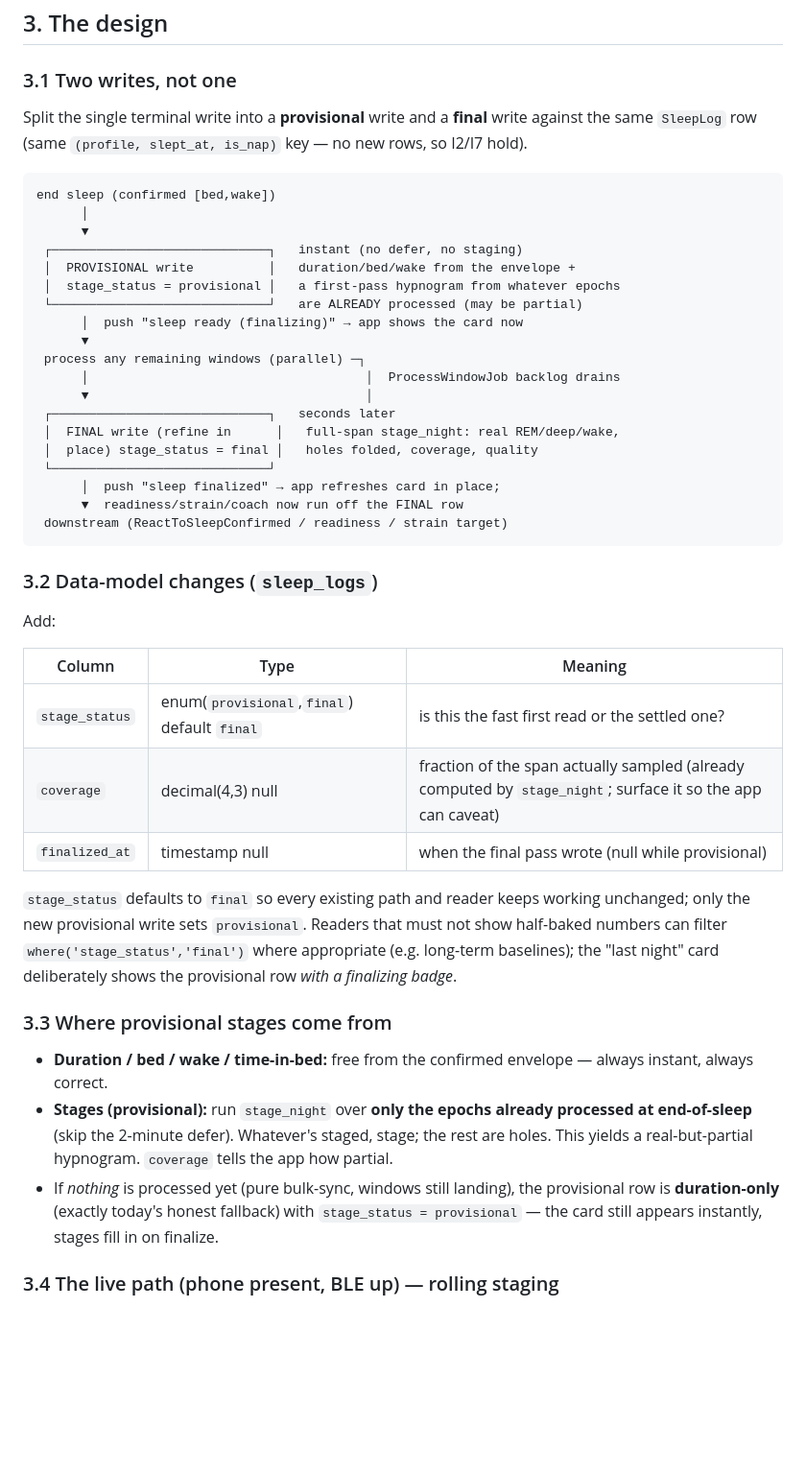
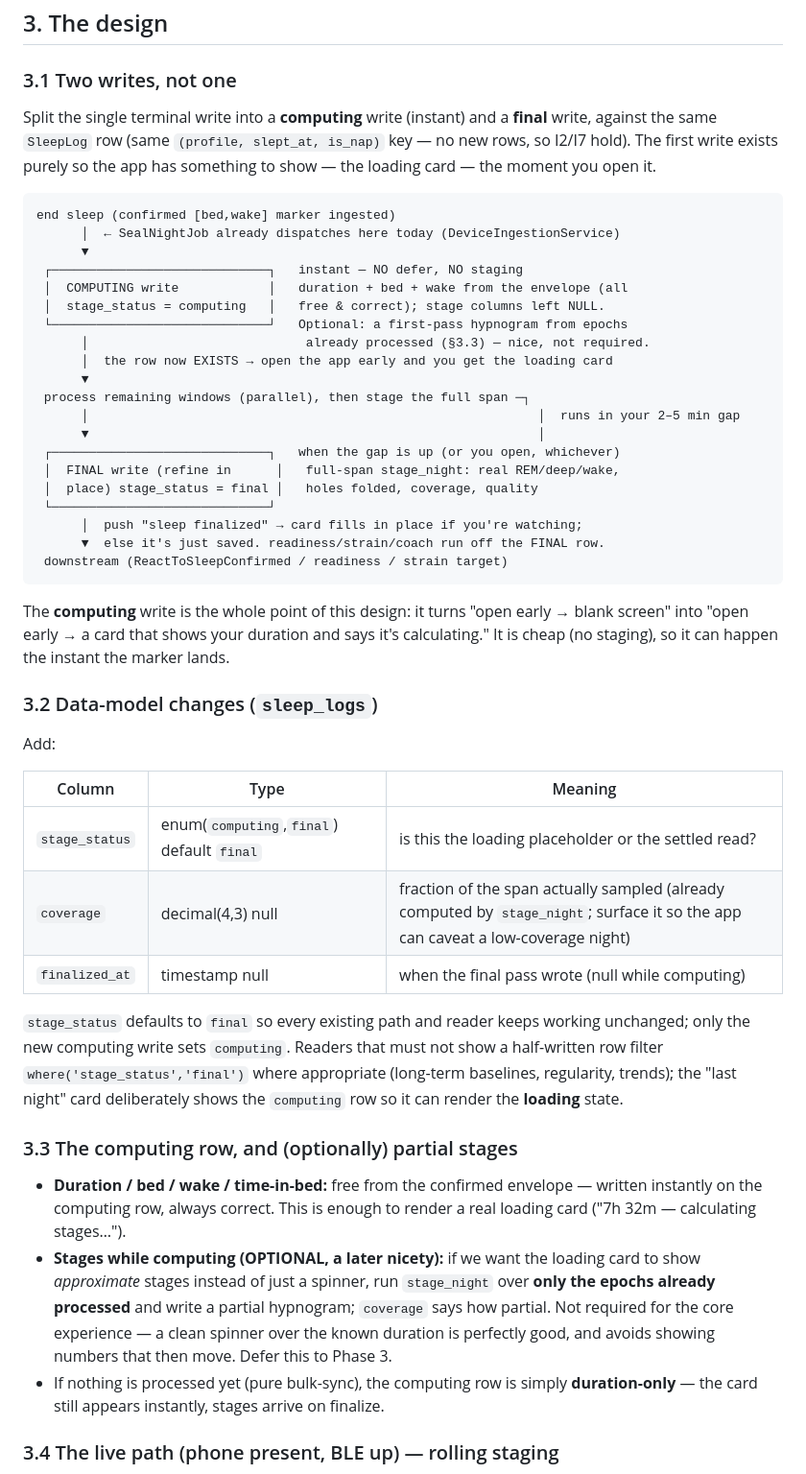
Before and after one commit to martoast/titan, a Markdown page: docs/PROGRESSIVE_SUMMARY.md, the part around one of its changes. Shown at 96% size. GitHub-like rendering; blank space fills up the shorter version.

````diff
--- a/docs/PROGRESSIVE_SUMMARY.md
+++ b/docs/PROGRESSIVE_SUMMARY.md
@@ -51,30 +73,36 @@ useful row before it and refine in place after it.**
 
 ### 3.1 Two writes, not one
 
-Split the single terminal write into a **provisional** write and a **final** write against the same
-`SleepLog` row (same `(profile, slept_at, is_nap)` key — no new rows, so I2/I7 hold).
+Split the single terminal write into a **computing** write (instant) and a **final** write, against the same
+`SleepLog` row (same `(profile, slept_at, is_nap)` key — no new rows, so I2/I7 hold). The first write exists
+purely so the app has something to show — the loading card — the moment you open it.
 
 ```
-end sleep (confirmed [bed,wake])
-      │
+end sleep (confirmed [bed,wake] marker ingested)
+      │  ← SealNightJob already dispatches here today (DeviceIngestionService)
       ▼
- ┌─────────────────────────────┐   instant (no defer, no staging)
- │  PROVISIONAL write          │   duration/bed/wake from the envelope +
- │  stage_status = provisional │   a first-pass hypnogram from whatever epochs
- └─────────────────────────────┘   are ALREADY processed (may be partial)
-      │  push "sleep ready (finalizing)" → app shows the card now
+ ┌─────────────────────────────┐   instant — NO defer, NO staging
+ │  COMPUTING write            │   duration + bed + wake from the envelope (all
+ │  stage_status = computing   │   free & correct); stage columns left NULL.
+ └─────────────────────────────┘   Optional: a first-pass hypnogram from epochs
+      │                             already processed (§3.3) — nice, not required.
+      │  the row now EXISTS → open the app early and you get the loading card
       ▼
- process any remaining windows (parallel) ─┐
-      │                                     │  ProcessWindowJob backlog drains
-      ▼                                     │
- ┌─────────────────────────────┐   seconds later
+ process remaining windows (parallel), then stage the full span ─┐
+      │                                                            │  runs in your 2–5 min gap
+      ▼                                                            │
+ ┌─────────────────────────────┐   when the gap is up (or you open, whichever)
  │  FINAL write (refine in      │   full-span stage_night: real REM/deep/wake,
  │  place) stage_status = final │   holes folded, coverage, quality
  └─────────────────────────────┘
-      │  push "sleep finalized" → app refreshes card in place;
-      ▼  readiness/strain/coach now run off the FINAL row
+      │  push "sleep finalized" → card fills in place if you're watching;
+      ▼  else it's just saved. readiness/strain/coach run off the FINAL row.
  downstream (ReactToSleepConfirmed / readiness / strain target)
 ```
+
+The **computing** write is the whole point of this design: it turns "open early → blank screen" into "open
+early → a card that shows your duration and says it's calculating." It is cheap (no staging), so it can happen
+the instant the marker lands.
 
 ### 3.2 Data-model changes (`sleep_logs`)
 
@@ -82,24 +110,25 @@ Add:
 
 | Column | Type | Meaning |
 |---|---|---|
-| `stage_status` | enum(`provisional`,`final`) default `final` | is this the fast first read or the settled one? |
-| `coverage` | decimal(4,3) null | fraction of the span actually sampled (already computed by `stage_night`; surface it so the app can caveat) |
-| `finalized_at` | timestamp null | when the final pass wrote (null while provisional) |
+| `stage_status` | enum(`computing`,`final`) default `final` | is this the loading placeholder or the settled read? |
+| `coverage` | decimal(4,3) null | fraction of the span actually sampled (already computed by `stage_night`; surface it so the app can caveat a low-coverage night) |
+| `finalized_at` | timestamp null | when the final pass wrote (null while computing) |
 
 `stage_status` defaults to `final` so every existing path and reader keeps working unchanged; only the new
-provisional write sets `provisional`. Readers that must not show half-baked numbers can filter
-`where('stage_status','final')` where appropriate (e.g. long-term baselines); the "last night" card
-deliberately shows the provisional row *with a finalizing badge*.
+computing write sets `computing`. Readers that must not show a half-written row filter
+`where('stage_status','final')` where appropriate (long-term baselines, regularity, trends); the "last night"
+card deliberately shows the `computing` row so it can render the **loading** state.
 
-### 3.3 Where provisional stages come from
+### 3.3 The computing row, and (optionally) partial stages
 
-- **Duration / bed / wake / time-in-bed:** free from the confirmed envelope — always instant, always correct.
-- **Stages (provisional):** run `stage_night` over **only the epochs already processed at end-of-sleep**
-  (skip the 2-minute defer). Whatever's staged, stage; the rest are holes. This yields a real-but-partial
-  hypnogram. `coverage` tells the app how partial.
-- If *nothing* is processed yet (pure bulk-sync, windows still landing), the provisional row is
-  **duration-only** (exactly today's honest fallback) with `stage_status = provisional` — the card still
-  appears instantly, stages fill in on finalize.
+- **Duration / bed / wake / time-in-bed:** free from the confirmed envelope — written instantly on the
+  computing row, always correct. This is enough to render a real loading card ("7h 32m — calculating stages…").
+- **Stages while computing (OPTIONAL, a later nicety):** if we want the loading card to show *approximate*
+  stages instead of just a spinner, run `stage_night` over **only the epochs already processed** and write a
+  partial hypnogram; `coverage` says how partial. Not required for the core experience — a clean spinner over
+  the known duration is perfectly good, and avoids showing numbers that then move. Defer this to Phase 3.
+- If nothing is processed yet (pure bulk-sync), the computing row is simply **duration-only** — the card still
+  appears instantly, stages arrive on finalize.
 
 ### 3.4 The live path (phone present, BLE up) — rolling staging
 
````
Also changed, not shown: other parts of docs/PROGRESSIVE_SUMMARY.md (+73 -34 lines).
